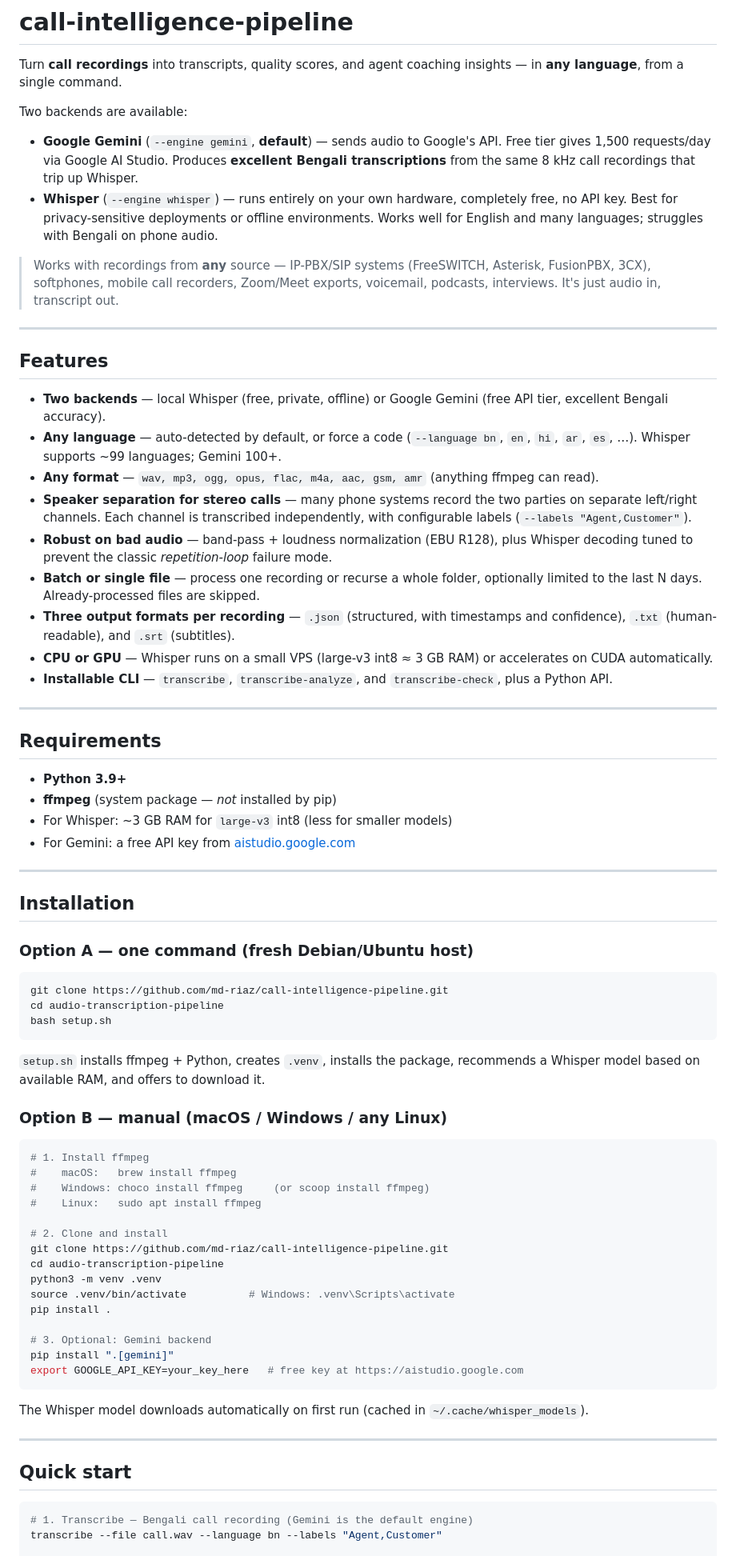
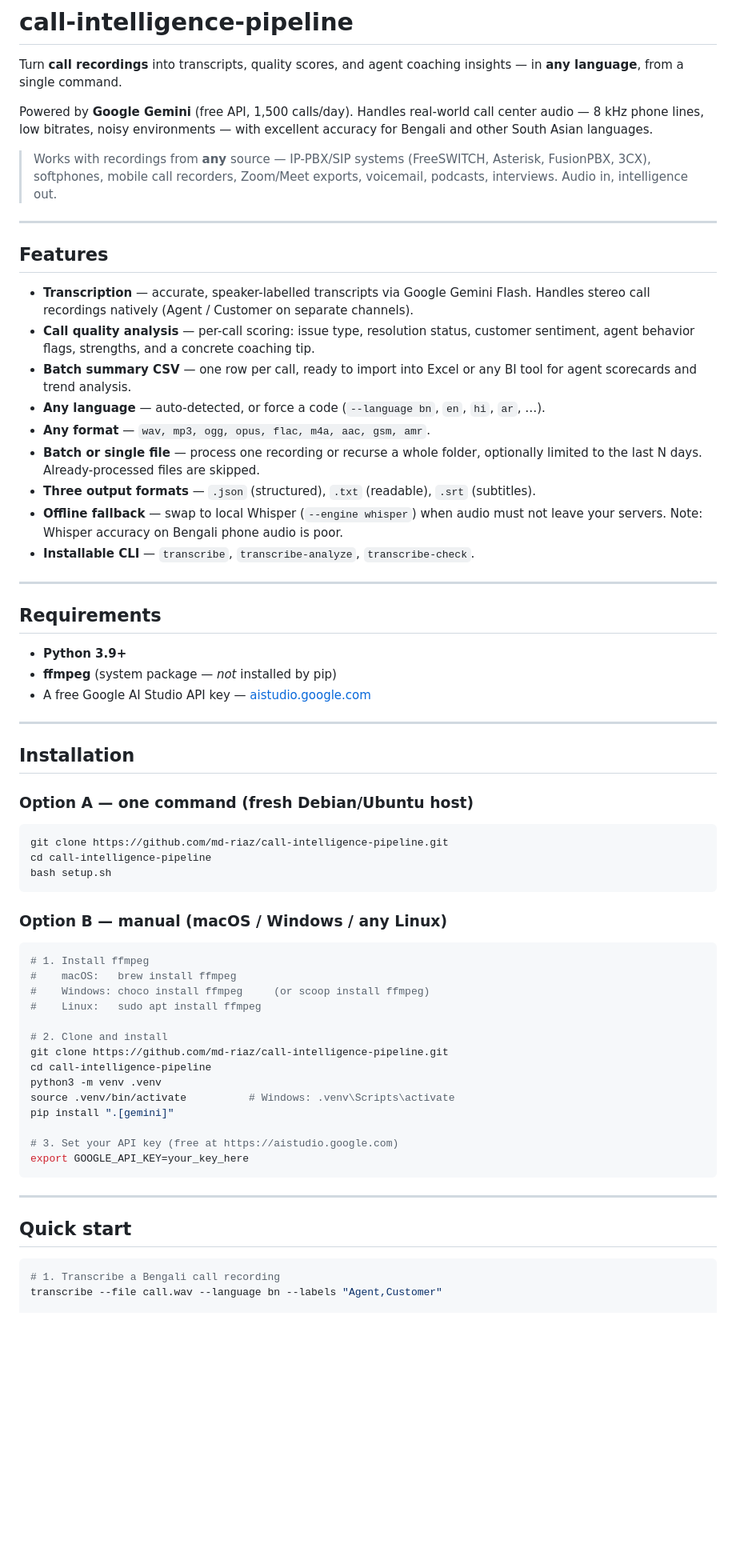
Before and after one commit to md-riaz/call-intelligence-pipeline, a Markdown page: README.md, the part around one of its changes. Shown at 80% size. GitHub-like rendering; blank space fills up the shorter version.

````diff
--- a/README.md
+++ b/README.md
@@ -3,41 +3,32 @@
 Turn **call recordings** into transcripts, quality scores, and agent coaching insights —
 in **any language**, from a single command.
 
-Two backends are available:
-
-- **Google Gemini** (`--engine gemini`, **default**) — sends audio to Google's API.
-  Free tier gives 1,500 requests/day via Google AI Studio. Produces **excellent Bengali
-  transcriptions** from the same 8 kHz call recordings that trip up Whisper.
-- **Whisper** (`--engine whisper`) — runs entirely on your own hardware, completely
-  free, no API key. Best for privacy-sensitive deployments or offline environments.
-  Works well for English and many languages; struggles with Bengali on phone audio.
+Powered by **Google Gemini** (free API, 1,500 calls/day). Handles real-world call
+center audio — 8 kHz phone lines, low bitrates, noisy environments — with excellent
+accuracy for Bengali and other South Asian languages.
 
 > Works with recordings from **any** source — IP-PBX/SIP systems (FreeSWITCH,
-> Asterisk, FusionPBX, 3CX), softphones, mobile call recorders, Zoom/Meet
-> exports, voicemail, podcasts, interviews. It's just audio in, transcript out.
+> Asterisk, FusionPBX, 3CX), softphones, mobile call recorders, Zoom/Meet exports,
+> voicemail, podcasts, interviews. Audio in, intelligence out.
 
 ---
 
 ## Features
 
-- **Two backends** — local Whisper (free, private, offline) or Google Gemini
-  (free API tier, excellent Bengali accuracy).
-- **Any language** — auto-detected by default, or force a code (`--language bn`,
-  `en`, `hi`, `ar`, `es`, …). Whisper supports ~99 languages; Gemini 100+.
-- **Any format** — `wav, mp3, ogg, opus, flac, m4a, aac, gsm, amr` (anything
-  ffmpeg can read).
-- **Speaker separation for stereo calls** — many phone systems record the two
-  parties on separate left/right channels. Each channel is transcribed
-  independently, with configurable labels (`--labels "Agent,Customer"`).
-- **Robust on bad audio** — band-pass + loudness normalization (EBU R128), plus
-  Whisper decoding tuned to prevent the classic *repetition-loop* failure mode.
-- **Batch or single file** — process one recording or recurse a whole folder,
-  optionally limited to the last N days. Already-processed files are skipped.
-- **Three output formats per recording** — `.json` (structured, with timestamps
-  and confidence), `.txt` (human-readable), and `.srt` (subtitles).
-- **CPU or GPU** — Whisper runs on a small VPS (large-v3 int8 ≈ 3 GB RAM) or
-  accelerates on CUDA automatically.
-- **Installable CLI** — `transcribe`, `transcribe-analyze`, and `transcribe-check`, plus a Python API.
+- **Transcription** — accurate, speaker-labelled transcripts via Google Gemini Flash.
+  Handles stereo call recordings natively (Agent / Customer on separate channels).
+- **Call quality analysis** — per-call scoring: issue type, resolution status, customer
+  sentiment, agent behavior flags, strengths, and a concrete coaching tip.
+- **Batch summary CSV** — one row per call, ready to import into Excel or any BI tool
+  for agent scorecards and trend analysis.
+- **Any language** — auto-detected, or force a code (`--language bn`, `en`, `hi`, `ar`, …).
+- **Any format** — `wav, mp3, ogg, opus, flac, m4a, aac, gsm, amr`.
+- **Batch or single file** — process one recording or recurse a whole folder, optionally
+  limited to the last N days. Already-processed files are skipped.
+- **Three output formats** — `.json` (structured), `.txt` (readable), `.srt` (subtitles).
+- **Offline fallback** — swap to local Whisper (`--engine whisper`) when audio must not
+  leave your servers. Note: Whisper accuracy on Bengali phone audio is poor.
+- **Installable CLI** — `transcribe`, `transcribe-analyze`, `transcribe-check`.
 
 ---
 
@@ -45,8 +36,7 @@ Two backends are available:
 
 - **Python 3.9+**
 - **ffmpeg** (system package — *not* installed by pip)
-- For Whisper: ~3 GB RAM for `large-v3` int8 (less for smaller models)
-- For Gemini: a free API key from [aistudio.google.com](https://aistudio.google.com)
+- A free Google AI Studio API key — [aistudio.google.com](https://aistudio.google.com)
 
 ---
 
@@ -56,12 +46,9 @@ Two backends are available:
 
 ```bash
 git clone https://github.com/md-riaz/call-intelligence-pipeline.git
-cd audio-transcription-pipeline
+cd call-intelligence-pipeline
 bash setup.sh
 ```
-
-`setup.sh` installs ffmpeg + Python, creates `.venv`, installs the package,
-recommends a Whisper model based on available RAM, and offers to download it.
 
 ### Option B — manual (macOS / Windows / any Linux)
 
@@ -73,24 +60,20 @@ recommends a Whisper model based on available RAM, and offers to download it.
 
 # 2. Clone and install
 git clone https://github.com/md-riaz/call-intelligence-pipeline.git
-cd audio-transcription-pipeline
+cd call-intelligence-pipeline
 python3 -m venv .venv
 source .venv/bin/activate          # Windows: .venv\Scripts\activate
-pip install .
+pip install ".[gemini]"
 
-# 3. Optional: Gemini backend
-pip install ".[gemini]"
-export GOOGLE_API_KEY=your_key_here   # free key at https://aistudio.google.com
+# 3. Set your API key (free at https://aistudio.google.com)
+export GOOGLE_API_KEY=your_key_here
 ```
-
-The Whisper model downloads automatically on first run (cached in
-`~/.cache/whisper_models`).
 
 ---
 
 ## Quick start
 
 ```bash
-# 1. Transcribe — Bengali call recording (Gemini is the default engine)
+# 1. Transcribe a Bengali call recording
 transcribe --file call.wav --language bn --labels "Agent,Customer"
 
````
Also changed, not shown: other parts of README.md (+92 -189 lines).
